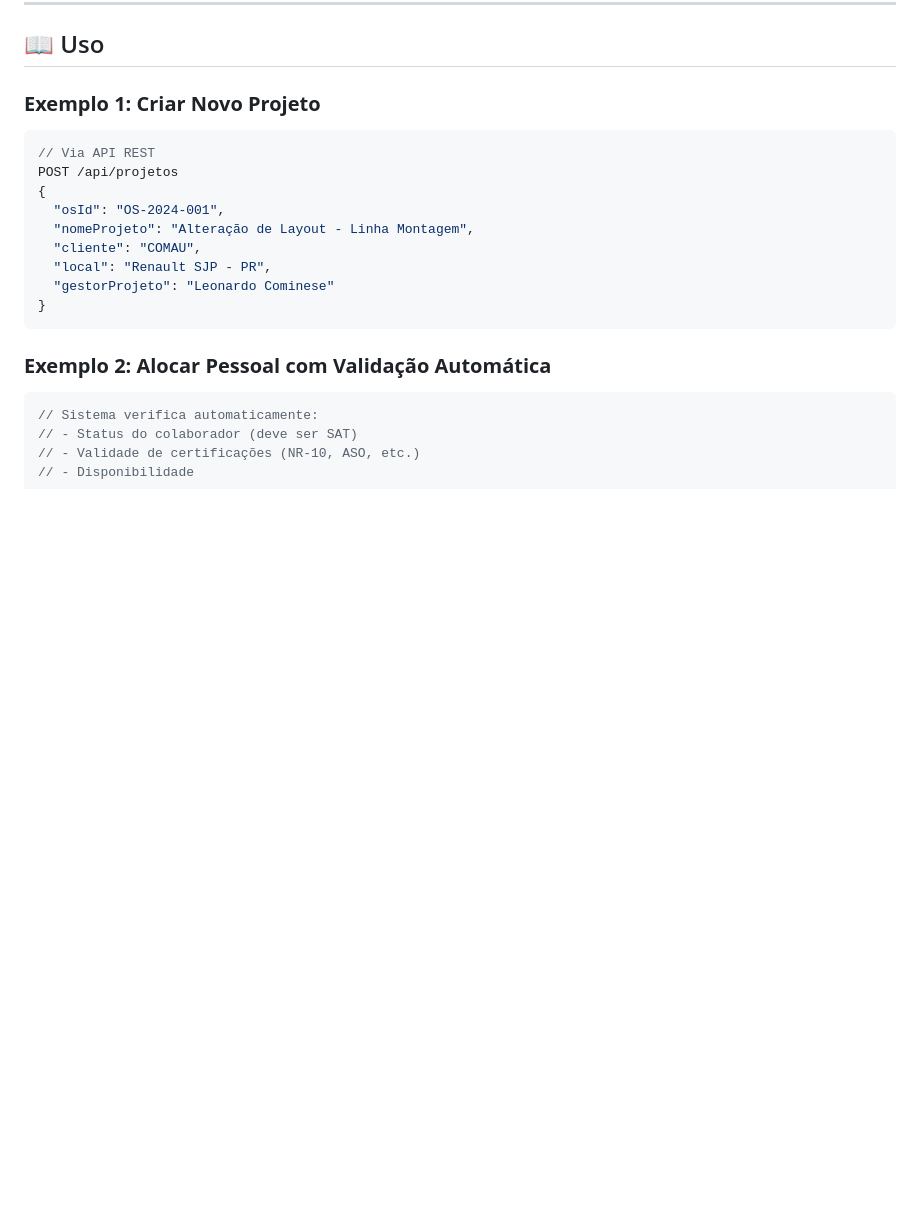
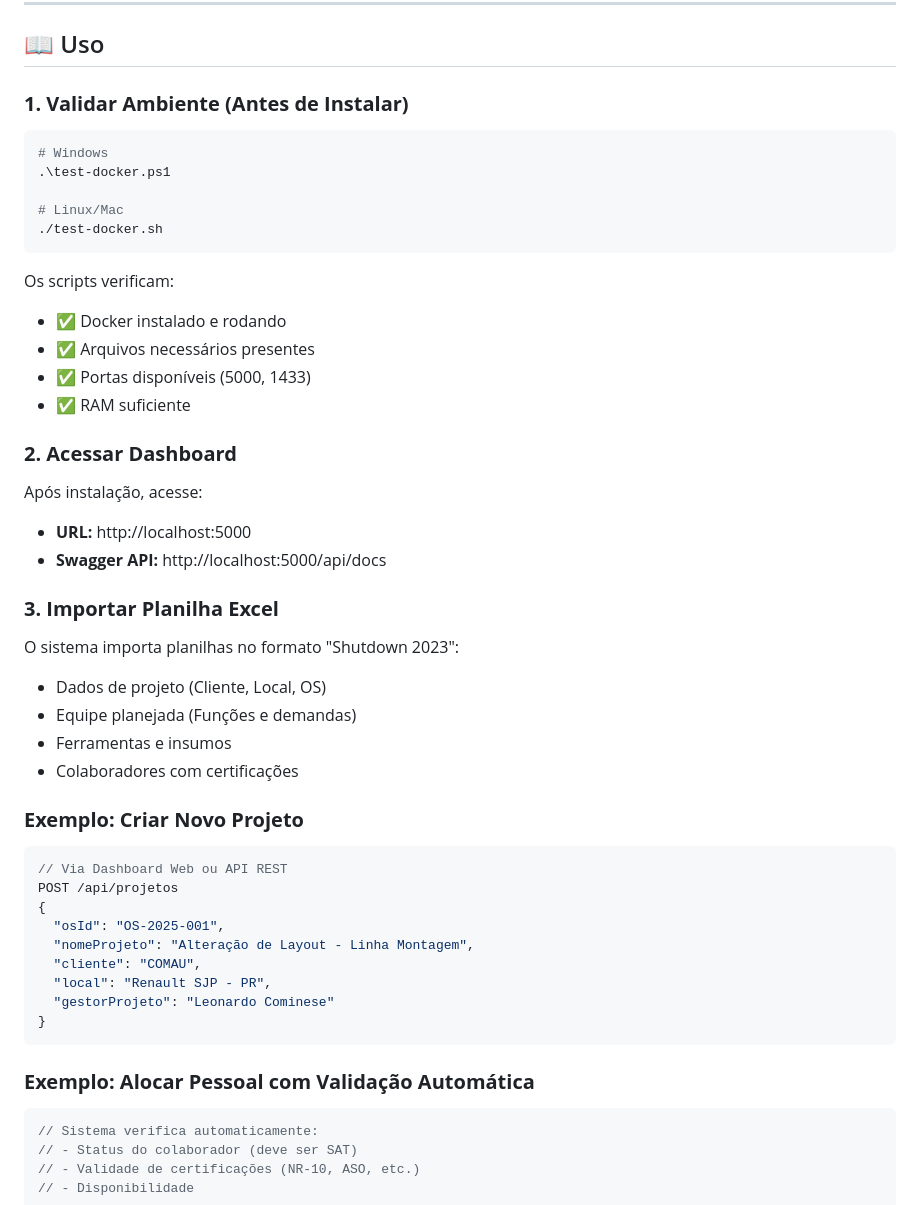
Before and after one commit to AvanciConsultoria/sgir-system, a Markdown page: README.md, the part around one of its changes. Rendered like a GitHub page; blank space fills up the shorter version.

````diff
--- a/README.md
+++ b/README.md
@@ -314,13 +353,43 @@ dotnet run
 
 ## 📖 Uso
 
-### **Exemplo 1: Criar Novo Projeto**
+### **1. Validar Ambiente (Antes de Instalar)**
+
+```bash
+# Windows
+.\test-docker.ps1
+
+# Linux/Mac
+./test-docker.sh
+```
+
+Os scripts verificam:
+- ✅ Docker instalado e rodando
+- ✅ Arquivos necessários presentes
+- ✅ Portas disponíveis (5000, 1433)
+- ✅ RAM suficiente
+
+### **2. Acessar Dashboard**
+
+Após instalação, acesse:
+- **URL:** http://localhost:5000
+- **Swagger API:** http://localhost:5000/api/docs
+
+### **3. Importar Planilha Excel**
+
+O sistema importa planilhas no formato "Shutdown 2023":
+- Dados de projeto (Cliente, Local, OS)
+- Equipe planejada (Funções e demandas)
+- Ferramentas e insumos
+- Colaboradores com certificações
+
+### **Exemplo: Criar Novo Projeto**
 
 ```csharp
-// Via API REST
+// Via Dashboard Web ou API REST
 POST /api/projetos
 {
-  "osId": "OS-2024-001",
+  "osId": "OS-2025-001",
   "nomeProjeto": "Alteração de Layout - Linha Montagem",
   "cliente": "COMAU",
   "local": "Renault SJP - PR",
@@ -328,7 +397,7 @@ POST /api/projetos
 }
 ```
 
-### **Exemplo 2: Alocar Pessoal com Validação Automática**
+### **Exemplo: Alocar Pessoal com Validação Automática**
 
 ```csharp
 // Sistema verifica automaticamente:
````
Also changed, not shown: other parts of README.md (+103 -64 lines).
